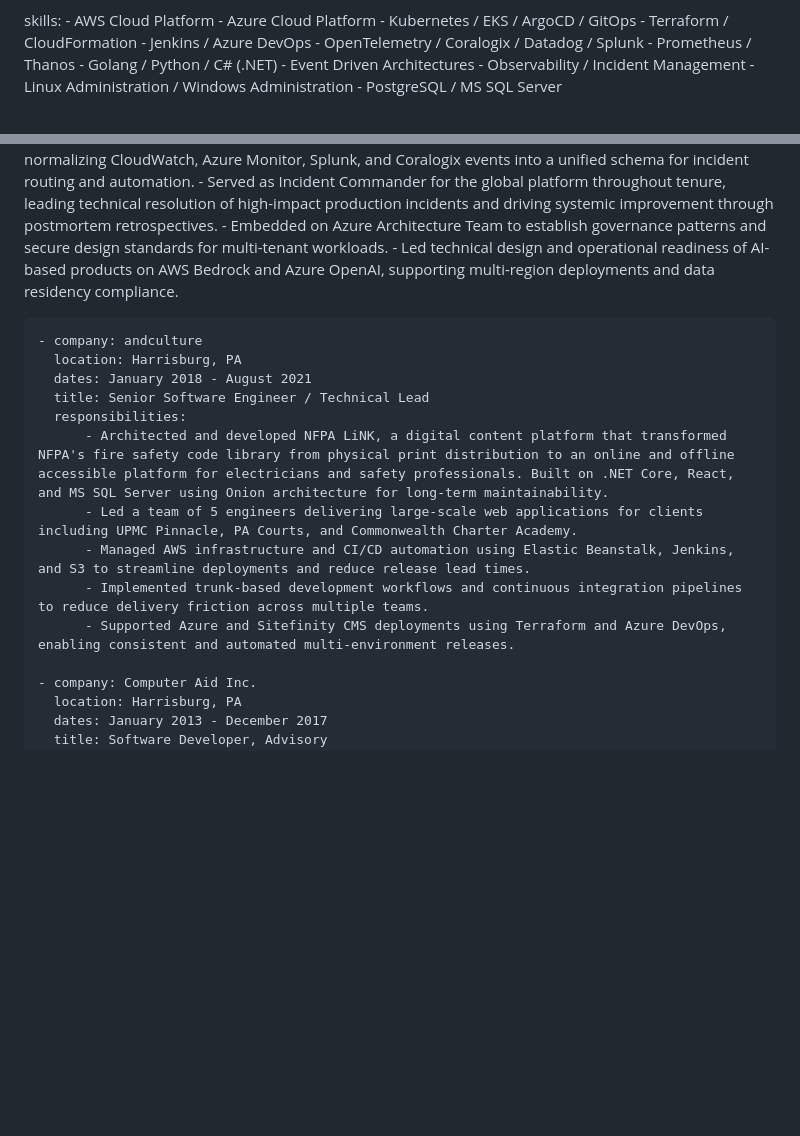
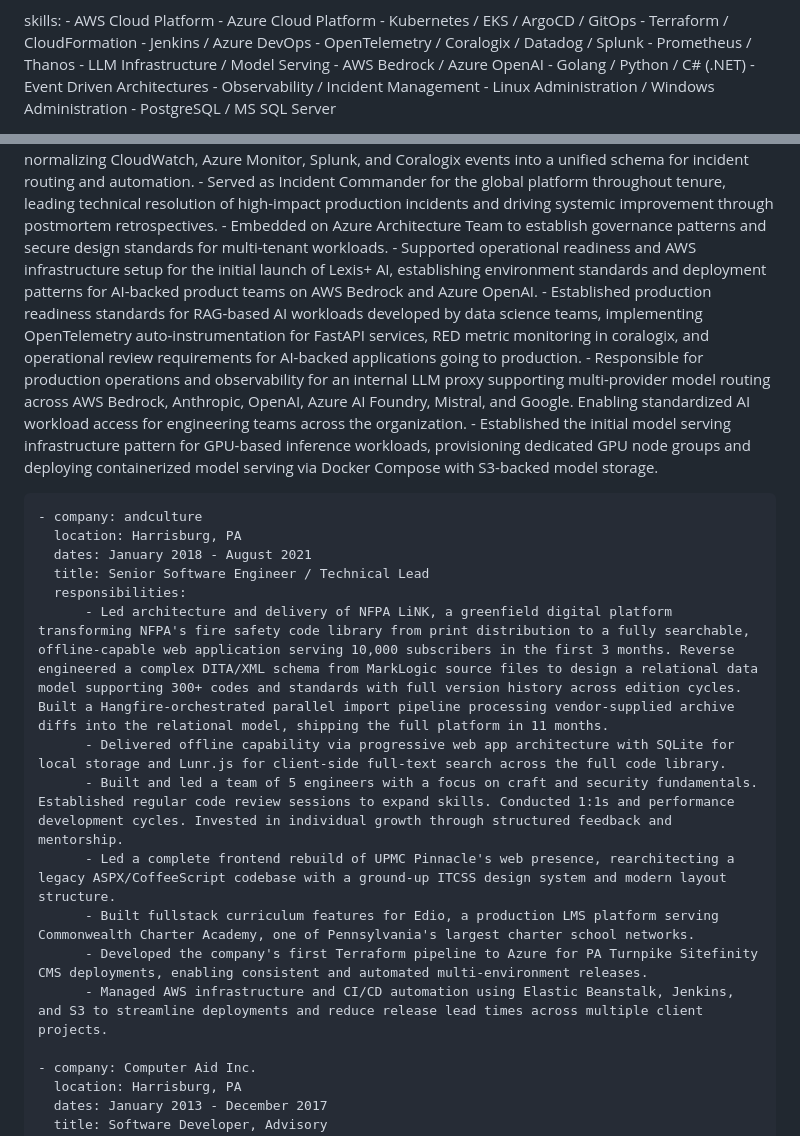
Before and after one commit to dylanjustice/gatsby-resume, a Markdown page: src/pages/index.md, 2 parts joined by grey strips. Rendered like a GitHub page; blank space fills up the shorter version.

Commit message:
Little boost for AI and andculture

```diff
--- a/src/pages/index.md
+++ b/src/pages/index.md
@@ -33,6 +33,8 @@ skills:
     - Jenkins / Azure DevOps
     - OpenTelemetry / Coralogix / Datadog / Splunk
     - Prometheus / Thanos
+    - LLM Infrastructure / Model Serving
+    - AWS Bedrock / Azure OpenAI
     - Golang / Python / C# (.NET)
     - Event Driven Architectures
     - Observability / Incident Management
@@ -56,18 +58,23 @@ workExperience:
           - Developed a centralized event-driven system normalizing CloudWatch, Azure Monitor, Splunk, and Coralogix events into a unified schema for incident routing and automation.
           - Served as Incident Commander for the global platform throughout tenure, leading technical resolution of high-impact production incidents and driving systemic improvement through postmortem retrospectives.
           - Embedded on Azure Architecture Team to establish governance patterns and secure design standards for multi-tenant workloads.
-          - Led technical design and operational readiness of AI-based products on AWS Bedrock and Azure OpenAI, supporting multi-region deployments and data residency compliance.
+          - Supported operational readiness and AWS infrastructure setup for the initial launch of Lexis+ AI, establishing environment standards and deployment patterns for AI-backed product teams on AWS Bedrock and Azure OpenAI.
+          - Established production readiness standards for RAG-based AI workloads developed by data science teams, implementing OpenTelemetry auto-instrumentation for FastAPI services, RED metric monitoring in coralogix, and operational review requirements for AI-backed applications going to production.
+          - Responsible for production operations and observability for an internal LLM proxy supporting multi-provider model routing across AWS Bedrock, Anthropic, OpenAI, Azure AI Foundry, Mistral, and Google. Enabling standardized AI workload access for engineering teams across the organization.
+          - Established the initial model serving infrastructure pattern for GPU-based inference workloads, provisioning dedicated GPU node groups and deploying containerized model serving via Docker Compose with S3-backed model storage.
 
     - company: andculture
       location: Harrisburg, PA
       dates: January 2018 - August 2021
       title: Senior Software Engineer / Technical Lead
       responsibilities:
-          - Architected and developed NFPA LiNK, a digital content platform that transformed NFPA's fire safety code library from physical print distribution to an online and offline accessible platform for electricians and safety professionals. Built on .NET Core, React, and MS SQL Server using Onion architecture for long-term maintainability.
-          - Led a team of 5 engineers delivering large-scale web applications for clients including UPMC Pinnacle, PA Courts, and Commonwealth Charter Academy.
-          - Managed AWS infrastructure and CI/CD automation using Elastic Beanstalk, Jenkins, and S3 to streamline deployments and reduce release lead times.
-          - Implemented trunk-based development workflows and continuous integration pipelines to reduce delivery friction across multiple teams.
-          - Supported Azure and Sitefinity CMS deployments using Terraform and Azure DevOps, enabling consistent and automated multi-environment releases.
+          - Led architecture and delivery of NFPA LiNK, a greenfield digital platform transforming NFPA's fire safety code library from print distribution to a fully searchable, offline-capable web application serving 10,000 subscribers in the first 3 months. Reverse engineered a complex DITA/XML schema from MarkLogic source files to design a relational data model supporting 300+ codes and standards with full version history across edition cycles. Built a Hangfire-orchestrated parallel import pipeline processing vendor-supplied archive diffs into the relational model, shipping the full platform in 11 months.
+          - Delivered offline capability via progressive web app architecture with SQLite for local storage and Lunr.js for client-side full-text search across the full code library.
+          - Built and led a team of 5 engineers with a focus on craft and security fundamentals. Established regular code review sessions to expand skills. Conducted 1:1s and performance development cycles. Invested in individual growth through structured feedback and mentorship.
+          - Led a complete frontend rebuild of UPMC Pinnacle's web presence, rearchitecting a legacy ASPX/CoffeeScript codebase with a ground-up ITCSS design system and modern layout structure.
+          - Built fullstack curriculum features for Edio, a production LMS platform serving Commonwealth Charter Academy, one of Pennsylvania's largest charter school networks.
+          - Developed the company's first Terraform pipeline to Azure for PA Turnpike Sitefinity CMS deployments, enabling consistent and automated multi-environment releases.
+          - Managed AWS infrastructure and CI/CD automation using Elastic Beanstalk, Jenkins, and S3 to streamline deployments and reduce release lead times across multiple client projects.
 
     - company: Computer Aid Inc.
       location: Harrisburg, PA
```
